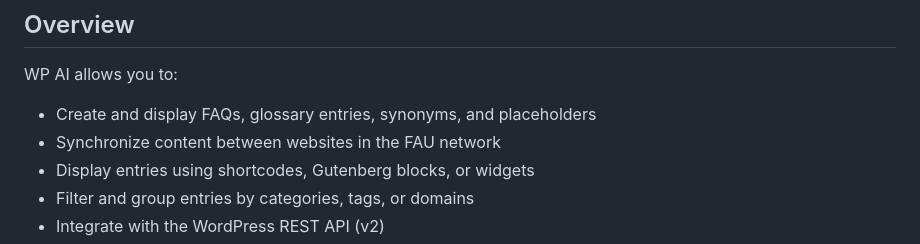
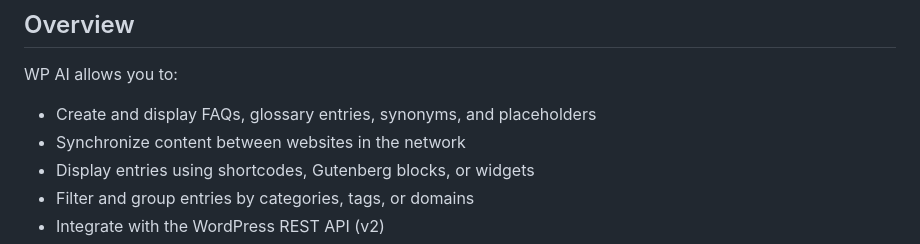
Before and after one commit to thenickless/wpai, a Markdown page: README.md, the part around the change. GitHub-like rendering.

```diff
--- a/README.md
+++ b/README.md
@@ -11,7 +11,7 @@
 
 WP AI allows you to:
 - Create and display FAQs, glossary entries, synonyms, and placeholders
-- Synchronize content between websites in the FAU network
+- Synchronize content between websites in the network
 - Display entries using shortcodes, Gutenberg blocks, or widgets
 - Filter and group entries by categories, tags, or domains
 - Integrate with the WordPress REST API (v2)
```
